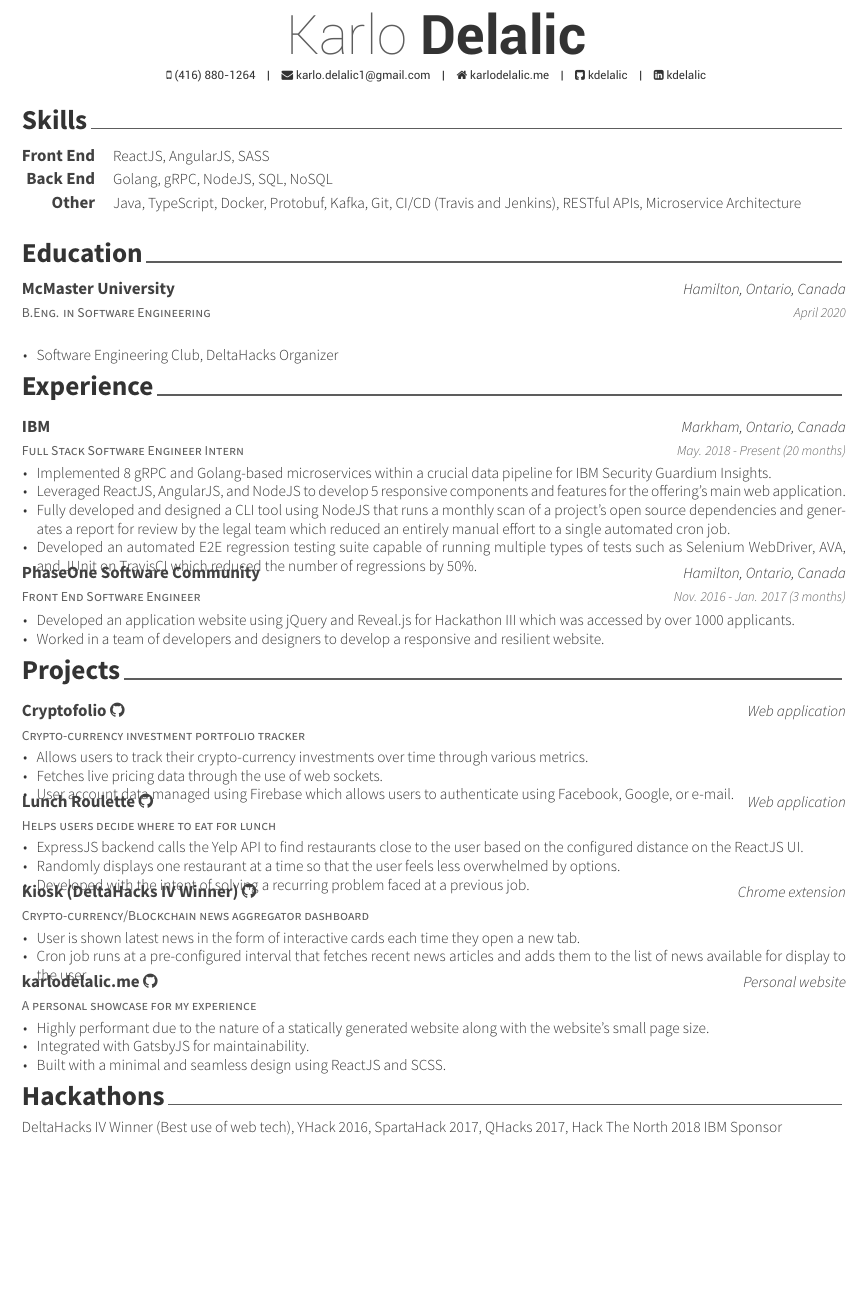
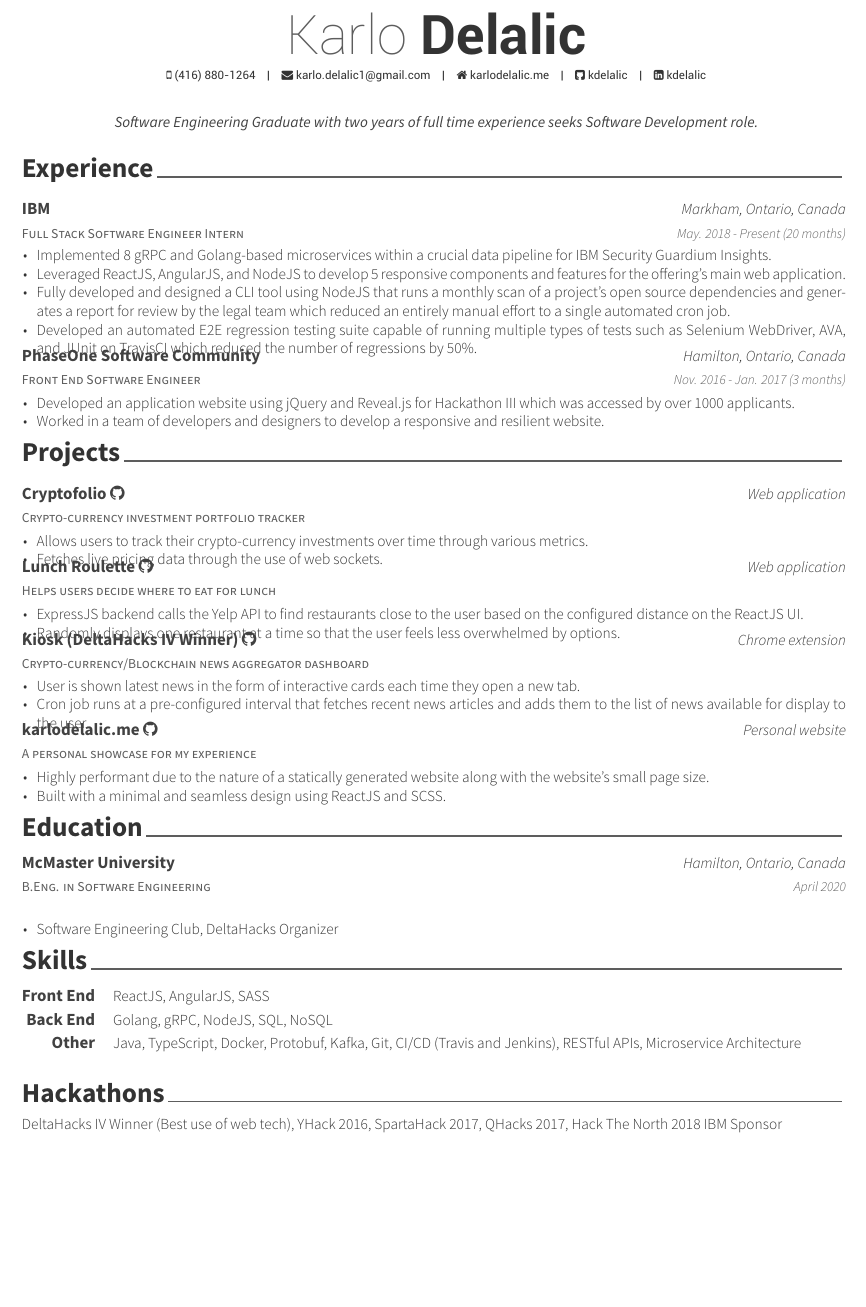
Before and after one commit to kdelalic/auto-resume, a LaTeX CV (src/resume.tex, which reads src/awesome-cv.cls, src/sections/projects.tex): part of the page, cut so that both start at the same text, the shorter picture padded with empty space. Compiled offline with XeLaTeX.

Commit message:
Change order, add purpose line to top of resume

```diff
--- a/src/awesome-cv.cls
+++ b/src/awesome-cv.cls
@@ -511,7 +511,7 @@
     } \\[\acvHeaderAfterSocialSkip]%
     \ifthenelse{\isundefined{\@quote}}%
       {}%
-      {\headerquotestyle{\@quote\\}\vspace{\acvHeaderAfterQuoteSkip}}%
+      {\headerquotestyle{\@quote\\}}%
   \end{minipage}%
   \begin{minipage}[c]{\headerphotowidth}%
     \ifthenelse{\equal{\@photoalign}{right}}{\raggedleft\drawphoto}{}
--- a/src/resume.tex
+++ b/src/resume.tex
@@ -62,6 +62,8 @@
 %\xing{xing name}
 %\extrainfo{test} % Other text you want to include on this line
 
+\quote{Software Engineering Graduate with two years of full time experience seeks Software Development role.}
+
 %----------------------------------------------------------------------------------------
 
 \begin{document}
@@ -73,10 +75,10 @@
 %	Each section is imported separately, open each file in turn to modify content
 %----------------------------------------------------------------------------------------
 
-\input{sections/skills.tex}
-\input{sections/education.tex}
 \input{sections/experience.tex}
 \input{sections/projects.tex}
+\input{sections/education.tex}
+\input{sections/skills.tex}
 \input{sections/hackathons.tex}
 
 
--- a/src/sections/projects.tex
+++ b/src/sections/projects.tex
@@ -21,7 +21,6 @@
 \begin{cvitems}
 \item {Allows users to track their crypto-currency investments over time through various metrics.}
 \item {Fetches live pricing data through the use of web sockets.}
-\item {User account data managed using Firebase which allows users to authenticate using Facebook, Google, or e-mail.}
 \end{cvitems}
 }
 
@@ -36,7 +35,6 @@
 \begin{cvitems}
 \item {ExpressJS backend calls the Yelp API to find restaurants close to the user based on the configured distance on the ReactJS UI.}
 \item {Randomly displays one restaurant at a time so that the user feels less overwhelmed by options.}
-\item {Developed with the intent of solving a recurring problem faced at a previous job.}
 \end{cvitems}
 }
 
@@ -64,7 +62,6 @@
 { % Description(s) of tasks/responsibilities
 \begin{cvitems}
 \item {Highly performant due to the nature of a statically generated website along with the website's small page size.}
-\item {Integrated with GatsbyJS for maintainability.}
 \item {Built with a minimal and seamless design using ReactJS and SCSS.}
 \end{cvitems}
 }
```
